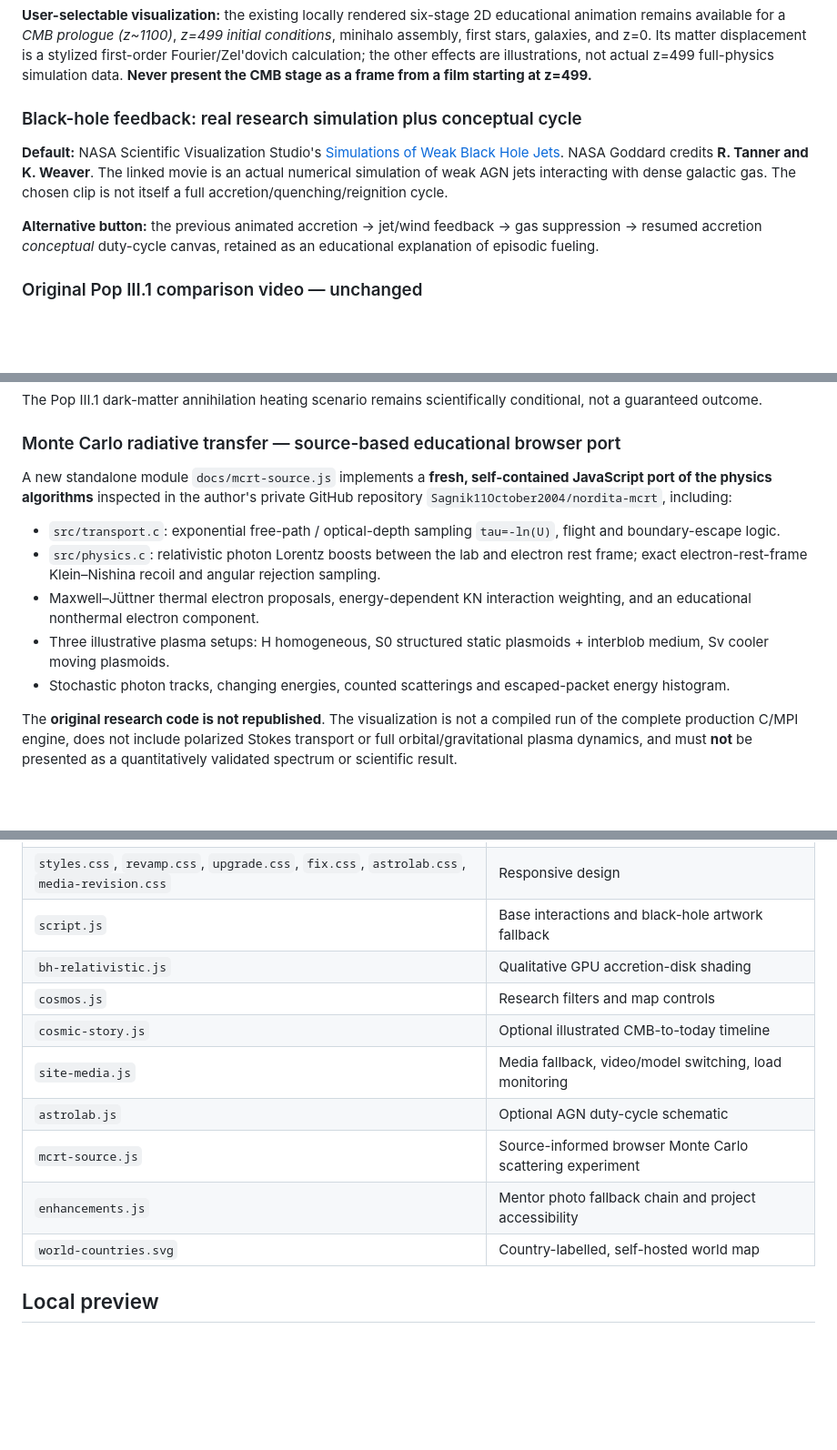
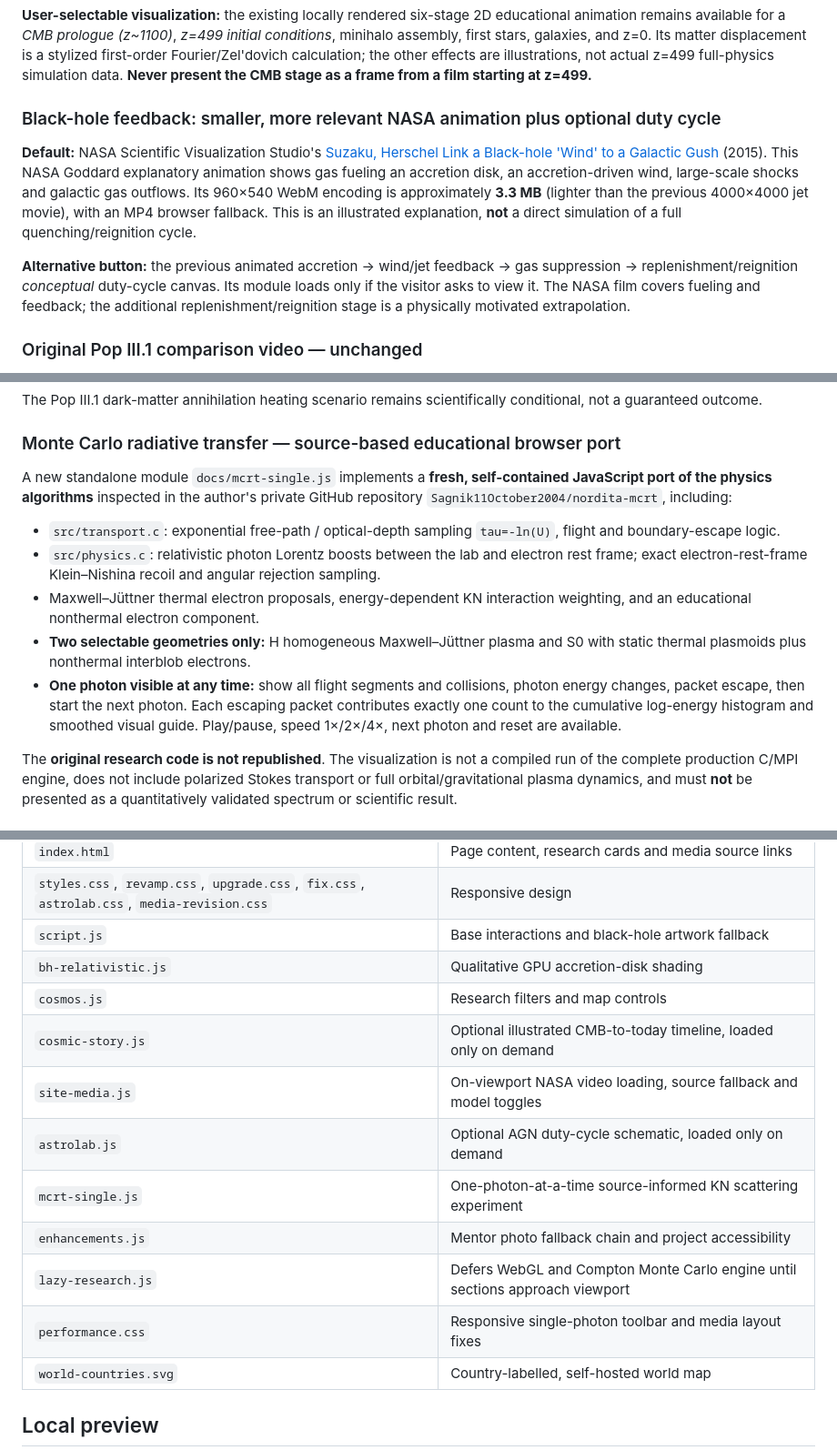
Before and after one commit to Sagnik11October2004/ASTROPHYSICS, a Markdown page: docs/README.md, 3 parts joined by grey strips. Shown at 91% size. Drawn GitHub-style; blank space fills up the shorter version.

Commit message:
Document performance optimizations, lightweight NASA wind film and single-photon H/S0 Monte Carlo

```diff
--- a/docs/README.md
+++ b/docs/README.md
@@ -20,11 +20,11 @@ Eight individual CV-grounded projects cover primordial minihalo collapse; GADGET
 
 **User-selectable visualization:** the existing locally rendered six-stage 2D educational animation remains available for a *CMB prologue (z~1100)*, *z=499 initial conditions*, minihalo assembly, first stars, galaxies, and z=0. Its matter displacement is a stylized first-order Fourier/Zel'dovich calculation; the other effects are illustrations, not actual z=499 full-physics simulation data. **Never present the CMB stage as a frame from a film starting at z=499.**
 
-### Black-hole feedback: real research simulation plus conceptual cycle
+### Black-hole feedback: smaller, more relevant NASA animation plus optional duty cycle
 
-**Default:** NASA Scientific Visualization Studio's [Simulations of Weak Black Hole Jets](https://svs.gsfc.nasa.gov/14203/). NASA Goddard credits **R. Tanner and K. Weaver**. The linked movie is an actual numerical simulation of weak AGN jets interacting with dense galactic gas. The chosen clip is not itself a full accretion/quenching/reignition cycle.
+**Default:** NASA Scientific Visualization Studio's [Suzaku, Herschel Link a Black-hole 'Wind' to a Galactic Gush](https://svs.gsfc.nasa.gov/11821/) (2015). This NASA Goddard explanatory animation shows gas fueling an accretion disk, an accretion-driven wind, large-scale shocks and galactic gas outflows. Its 960×540 WebM encoding is approximately **3.3 MB** (lighter than the previous 4000×4000 jet movie), with an MP4 browser fallback. This is an illustrated explanation, **not** a direct simulation of a full quenching/reignition cycle.
 
-**Alternative button:** the previous animated accretion → jet/wind feedback → gas suppression → resumed accretion *conceptual* duty-cycle canvas, retained as an educational explanation of episodic fueling.
+**Alternative button:** the previous animated accretion → wind/jet feedback → gas suppression → replenishment/reignition *conceptual* duty-cycle canvas. Its module loads only if the visitor asks to view it. The NASA film covers fueling and feedback; the additional replenishment/reignition stage is a physically motivated extrapolation.
 
 ### Original Pop III.1 comparison video — unchanged
 
@@ -40,13 +40,13 @@ The Pop III.1 dark-matter annihilation heating scenario remains scientifically c
 
 ### Monte Carlo radiative transfer — source-based educational browser port
 
-A new standalone module `docs/mcrt-source.js` implements a **fresh, self-contained JavaScript port of the physics algorithms** inspected in the author's private GitHub repository `Sagnik11October2004/nordita-mcrt`, including:
+A new standalone module `docs/mcrt-single.js` implements a **fresh, self-contained JavaScript port of the physics algorithms** inspected in the author's private GitHub repository `Sagnik11October2004/nordita-mcrt`, including:
 
 - `src/transport.c`: exponential free-path / optical-depth sampling `tau=-ln(U)`, flight and boundary-escape logic.
 - `src/physics.c`: relativistic photon Lorentz boosts between the lab and electron rest frame; exact electron-rest-frame Klein–Nishina recoil and angular rejection sampling.
 - Maxwell–Jüttner thermal electron proposals, energy-dependent KN interaction weighting, and an educational nonthermal electron component.
-- Three illustrative plasma setups: H homogeneous, S0 structured static plasmoids + interblob medium, Sv cooler moving plasmoids.
-- Stochastic photon tracks, changing energies, counted scatterings and escaped-packet energy histogram.
+- **Two selectable geometries only:** H homogeneous Maxwell–Jüttner plasma and S0 with static thermal plasmoids plus nonthermal interblob electrons.
+- **One photon visible at any time:** show all flight segments and collisions, photon energy changes, packet escape, then start the next photon. Each escaping packet contributes exactly one count to the cumulative log-energy histogram and smoothed visual guide. Play/pause, speed 1×/2×/4×, next photon and reset are available.
 
 The **original research code is not republished**. The visualization is not a compiled run of the complete production C/MPI engine, does not include polarized Stokes transport or full orbital/gravitational plasma dynamics, and must **not** be presented as a quantitatively validated spectrum or scientific result.
 
@@ -67,11 +67,13 @@ Bundled [Natural Earth 1:110m country map](https://github.com/nvkelso/natural-ea
 | `script.js` | Base interactions and black-hole artwork fallback |
 | `bh-relativistic.js` | Qualitative GPU accretion-disk shading |
 | `cosmos.js` | Research filters and map controls |
-| `cosmic-story.js` | Optional illustrated CMB-to-today timeline |
-| `site-media.js` | Media fallback, video/model switching, load monitoring |
-| `astrolab.js` | Optional AGN duty-cycle schematic |
-| `mcrt-source.js` | Source-informed browser Monte Carlo scattering experiment |
+| `cosmic-story.js` | Optional illustrated CMB-to-today timeline, loaded only on demand |
+| `site-media.js` | On-viewport NASA video loading, source fallback and model toggles |
+| `astrolab.js` | Optional AGN duty-cycle schematic, loaded only on demand |
+| `mcrt-single.js` | One-photon-at-a-time source-informed KN scattering experiment |
 | `enhancements.js` | Mentor photo fallback chain and project accessibility |
+| `lazy-research.js` | Defers WebGL and Compton Monte Carlo engine until sections approach viewport |
+| `performance.css` | Responsive single-photon toolbar and media layout fixes |
 | `world-countries.svg` | Country-labelled, self-hosted world map |
 
 ## Local preview
```
Also changed, not shown: other parts of docs/README.md (+6 -0 lines).
